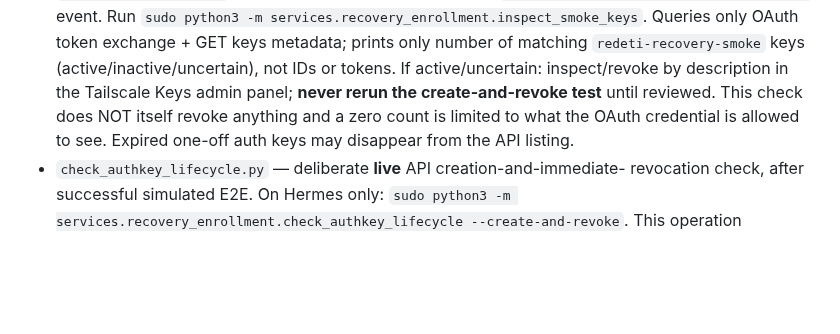
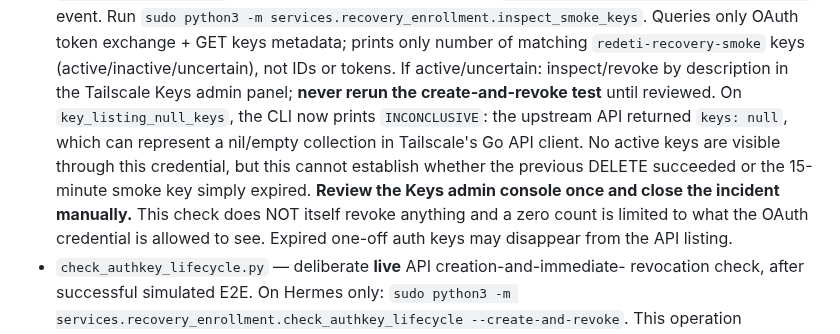
Before and after one commit to paulodepaula/SO_SYSTEM_RECOVERY, a Markdown page: services/recovery_enrollment/README.md, the part around the change. GitHub-like rendering; blank space fills up the shorter version.

Commit message:
docs(enrollment): close null-listing ambiguity with manual reconciliation gate

```diff
--- a/services/recovery_enrollment/README.md
+++ b/services/recovery_enrollment/README.md
@@ -42,6 +42,12 @@ session. Neither the Recovery OS nor GitHub receives the OAuth client secret.
   `redeti-recovery-smoke` keys (active/inactive/uncertain), not IDs or tokens.
   If active/uncertain: inspect/revoke by description in the Tailscale Keys
   admin panel; **never rerun the create-and-revoke test** until reviewed.
+  On `key_listing_null_keys`, the CLI now prints `INCONCLUSIVE`: the
+  upstream API returned `keys: null`, which can represent a nil/empty
+  collection in Tailscale's Go API client. No active keys are visible
+  through this credential, but this cannot establish whether the previous
+  DELETE succeeded or the 15-minute smoke key simply expired.
+  **Review the Keys admin console once and close the incident manually.**
   This check does NOT itself revoke anything and a zero count is limited to
   what the OAuth credential is allowed to see. Expired one-off auth keys may
   disappear from the API listing.
```
